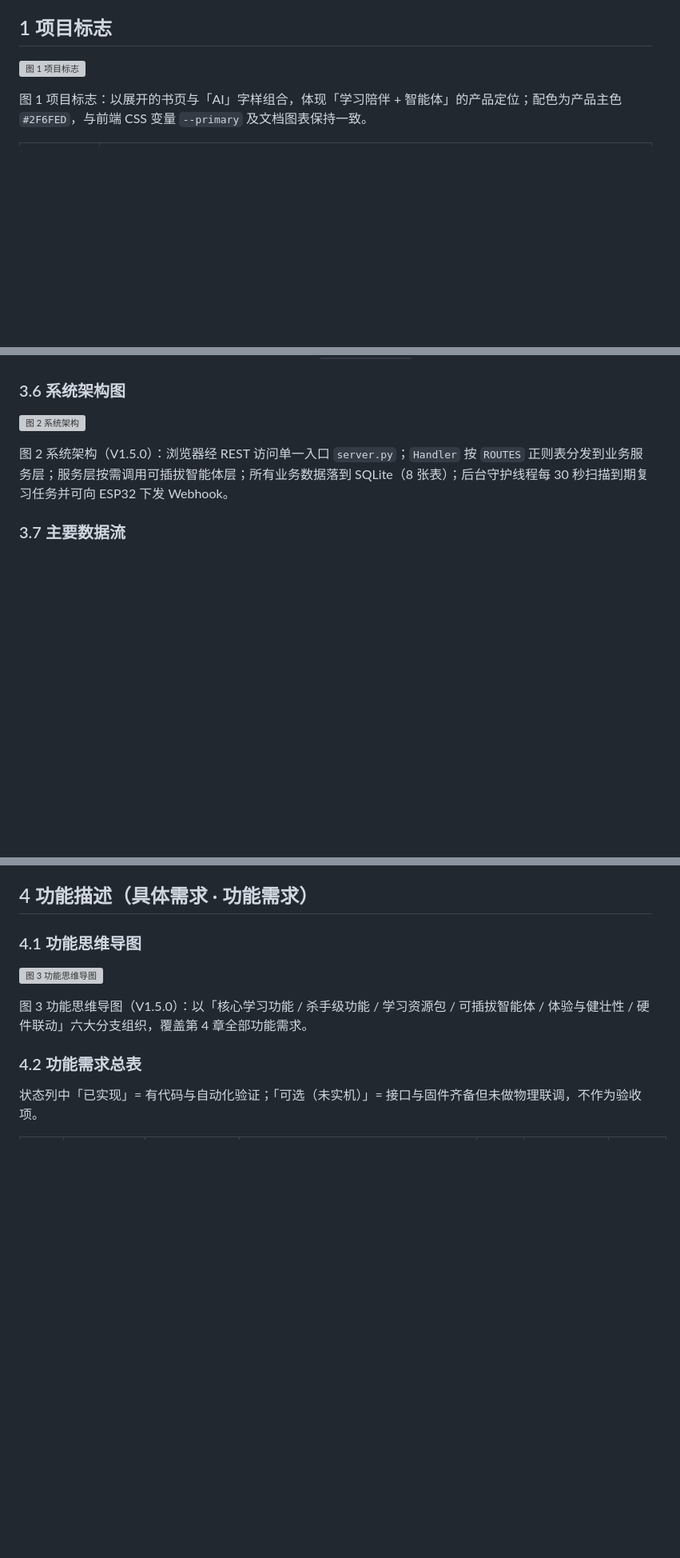
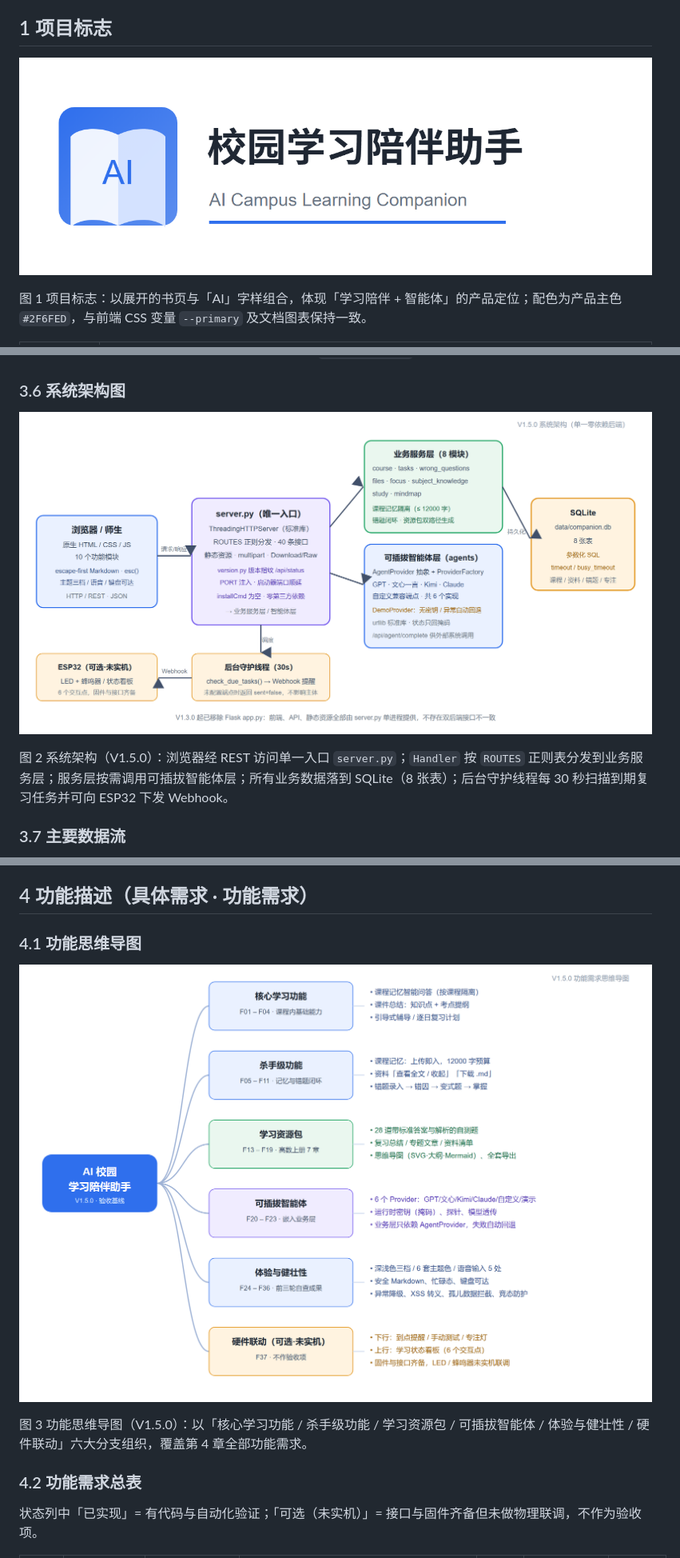
Before and after one commit to kecit33/ai-agent-study, a Markdown page: docs/软件需求规格说明书.md, 3 parts joined by grey strips. Shown at 80% size. GitHub-like rendering; pictures changed too: docs/svg_fallback/architecture.png (added), docs/svg_fallback/logo.png (added), docs/svg_fallback/mindmap.png (added); blank space fills up the shorter version; grey boxes are pictures that could not be loaded.

```diff
--- a/docs/软件需求规格说明书.md
+++ b/docs/软件需求规格说明书.md
@@ -45,7 +45,7 @@ AI 校园学习陪伴助手（AI Campus Learning Companion）
 
 ## 1 项目标志
 
-![图 1 项目标志](logo.svg)
+![图 1 项目标志](svg_fallback/logo.png)
 
 图 1 项目标志：以展开的书页与「AI」字样组合，体现「学习陪伴 + 智能体」的产品定位；配色为产品主色 `#2F6FED`，与前端 CSS 变量 `--primary` 及文档图表保持一致。
 
@@ -162,7 +162,7 @@ ACC 是面向大学生课程学习场景的轻量级 Web 学习助手，核心
 
 ### 3.6 系统架构图
 
-![图 2 系统架构](architecture.svg)
+![图 2 系统架构](svg_fallback/architecture.png)
 
 图 2 系统架构（V1.5.0）：浏览器经 REST 访问单一入口 `server.py`；`Handler` 按 `ROUTES` 正则表分发到业务服务层；服务层按需调用可插拔智能体层；所有业务数据落到 SQLite（8 张表）；后台守护线程每 30 秒扫描到期复习任务并可向 ESP32 下发 Webhook。
 
@@ -177,7 +177,7 @@ ACC 是面向大学生课程学习场景的轻量级 Web 学习助手，核心
 
 ### 4.1 功能思维导图
 
-![图 3 功能思维导图](mindmap.svg)
+![图 3 功能思维导图](svg_fallback/mindmap.png)
 
 图 3 功能思维导图（V1.5.0）：以「核心学习功能 / 杀手级功能 / 学习资源包 / 可插拔智能体 / 体验与健壮性 / 硬件联动」六大分支组织，覆盖第 4 章全部功能需求。
 
```
Also changed, not shown: other parts of docs/软件需求规格说明书.md (+6 -4 lines), README.md (+2 -0 lines), docs/svg_fallback/classdiagram.png (added), 2 other files.
